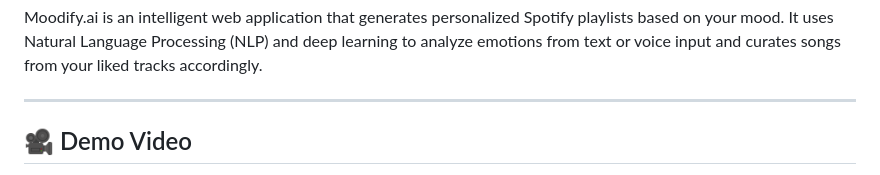
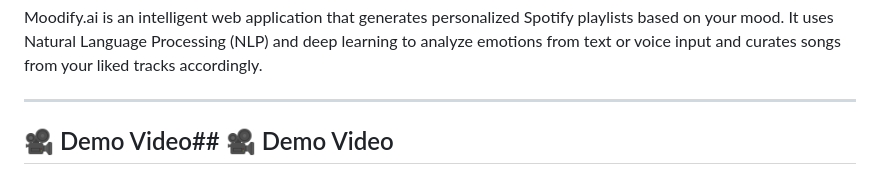
Before and after one commit to Donalizasaji/Moodify.ai-AI-Powered-Mood-Based-Playlist-Generator, a Markdown page: README.md, the part around one of its changes. Rendered like a GitHub page.

```diff
--- a/README.md
+++ b/README.md
@@ -3,5 +3,5 @@
 Moodify.ai is an intelligent web application that generates personalized Spotify playlists based on your mood. It uses Natural Language Processing (NLP) and deep learning to analyze emotions from text or voice input and curates songs from your liked tracks accordingly.
 
 ---
-## 🎥 Demo Video
+## 🎥 Demo Video## 🎥 Demo Video
 
```
Also changed, not shown: other parts of README.md (+1 -2 lines).
